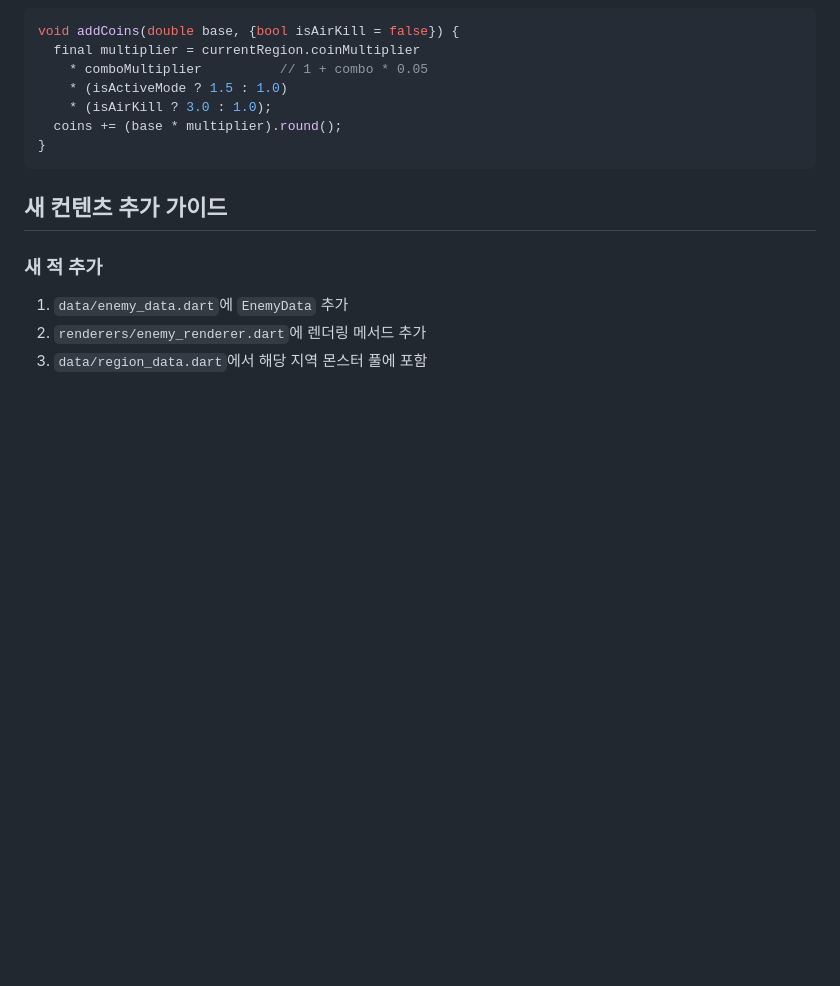
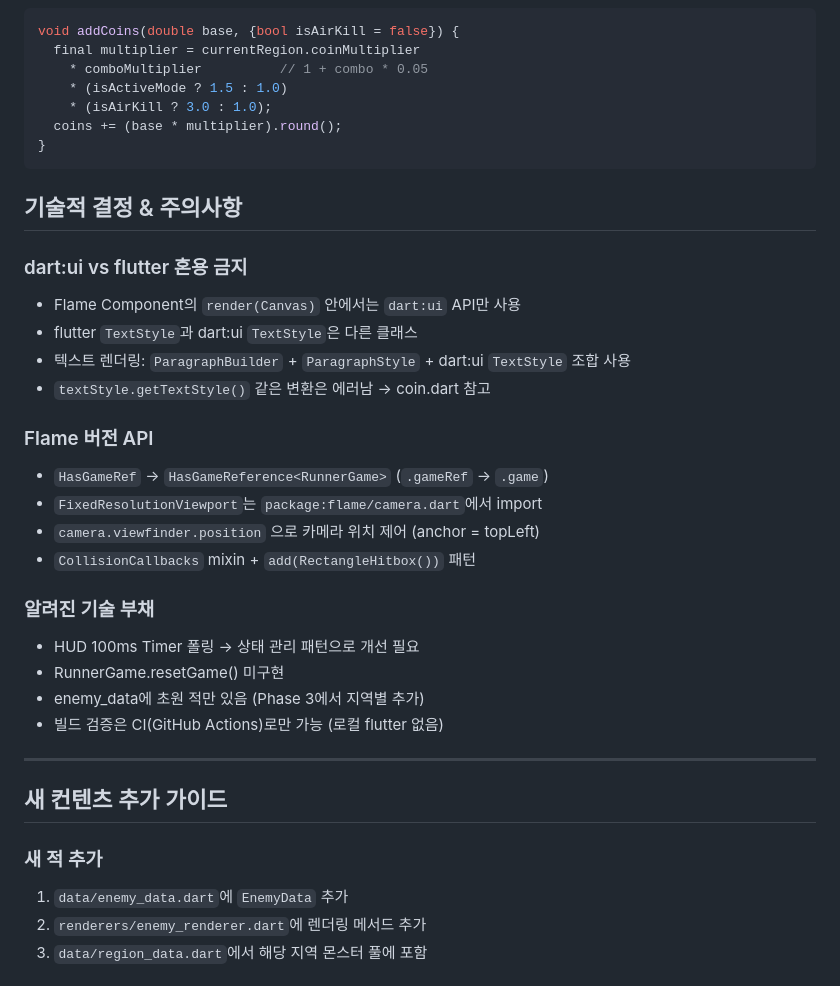
Before and after one commit to dongmin1213/paw-defense, a Markdown page: docs/ARCHITECTURE.md, the part around the change. GitHub-like rendering; blank space fills up the shorter version.

````diff
--- a/docs/ARCHITECTURE.md
+++ b/docs/ARCHITECTURE.md
@@ -140,6 +140,28 @@ void addCoins(double base, {bool isAirKill = false}) {
 }
 ```
 
+## 기술적 결정 & 주의사항
+
+### dart:ui vs flutter 혼용 금지
+- Flame Component의 `render(Canvas)` 안에서는 `dart:ui` API만 사용
+- flutter `TextStyle`과 dart:ui `TextStyle`은 다른 클래스
+- 텍스트 렌더링: `ParagraphBuilder` + `ParagraphStyle` + dart:ui `TextStyle` 조합 사용
+- `textStyle.getTextStyle()` 같은 변환은 에러남 → coin.dart 참고
+
+### Flame 버전 API
+- `HasGameRef` → `HasGameReference<RunnerGame>` (`.gameRef` → `.game`)
+- `FixedResolutionViewport`는 `package:flame/camera.dart`에서 import
+- `camera.viewfinder.position` 으로 카메라 위치 제어 (anchor = topLeft)
+- `CollisionCallbacks` mixin + `add(RectangleHitbox())` 패턴
+
+### 알려진 기술 부채
+- HUD 100ms Timer 폴링 → 상태 관리 패턴으로 개선 필요
+- RunnerGame.resetGame() 미구현
+- enemy_data에 초원 적만 있음 (Phase 3에서 지역별 추가)
+- 빌드 검증은 CI(GitHub Actions)로만 가능 (로컬 flutter 없음)
+
+---
+
 ## 새 컨텐츠 추가 가이드
 
 ### 새 적 추가
````
Also changed, not shown: CLAUDE.md (+56 -0 lines).
